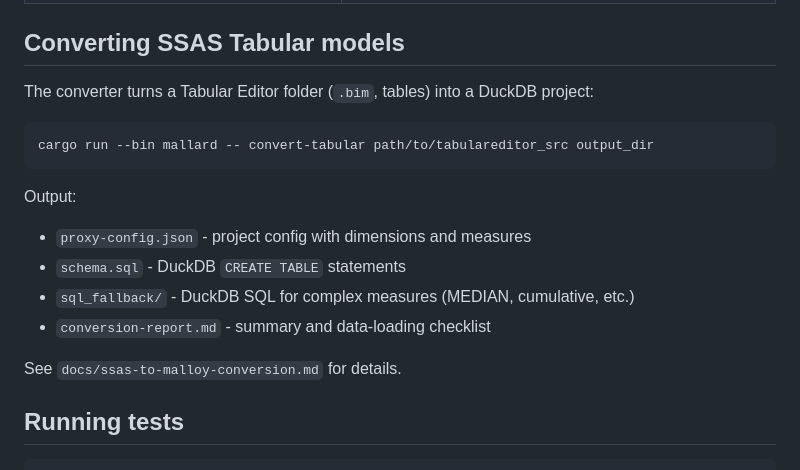
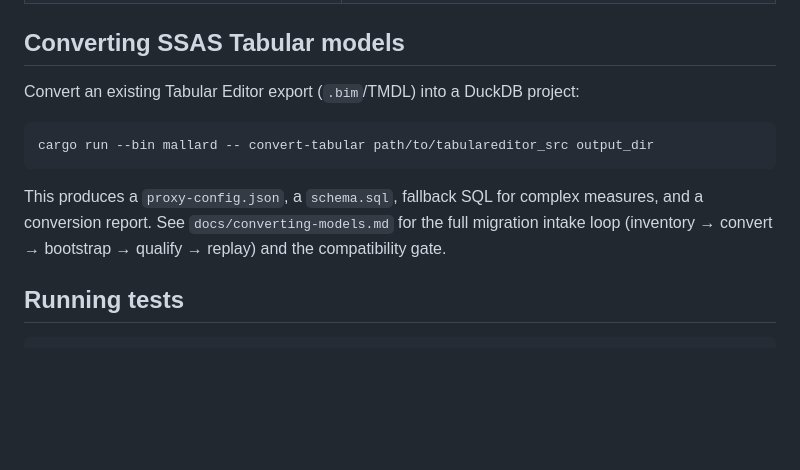
Before and after one commit to felixyman/MallardCube, a Markdown page: README.md, the part around one of its changes. Rendered like a GitHub page; blank space fills up the shorter version.

````diff
--- a/README.md
+++ b/README.md
@@ -191,20 +191,16 @@ Sample projects live at the repo root.
 
 ## Converting SSAS Tabular models
 
-The converter turns a Tabular Editor folder (`.bim`, tables) into a DuckDB
-project:
+Convert an existing Tabular Editor export (`.bim`/TMDL) into a DuckDB project:
 
 ```bash
 cargo run --bin mallard -- convert-tabular path/to/tabulareditor_src output_dir
 ```
 
-Output:
-- `proxy-config.json` - project config with dimensions and measures
-- `schema.sql` - DuckDB `CREATE TABLE` statements
-- `sql_fallback/` - DuckDB SQL for complex measures (MEDIAN, cumulative, etc.)
-- `conversion-report.md` - summary and data-loading checklist
-
-See `docs/ssas-to-malloy-conversion.md` for details.
+This produces a `proxy-config.json`, a `schema.sql`, fallback SQL for complex
+measures, and a conversion report. See `docs/converting-models.md` for the full
+migration intake loop (inventory → convert → bootstrap → qualify → replay) and
+the compatibility gate.
 
 ## Running tests
 
````
Also changed, not shown: other parts of README.md (+5 -66 lines), docs/converting-models.md (added, +94 -0 lines).
